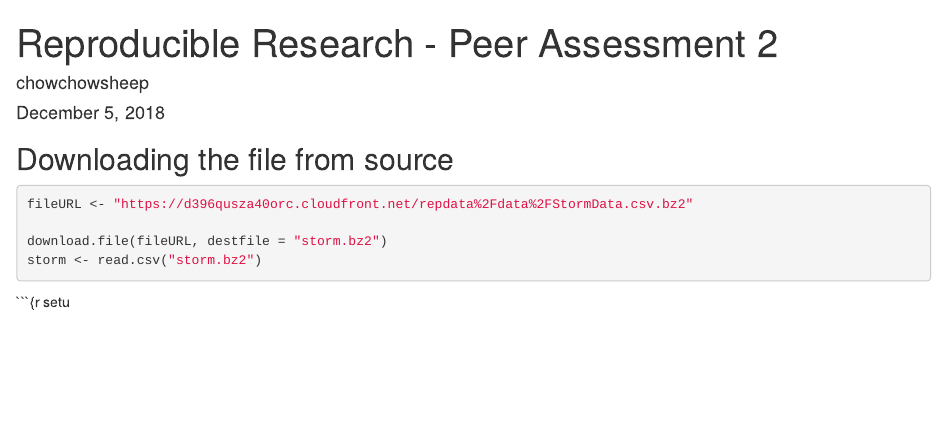
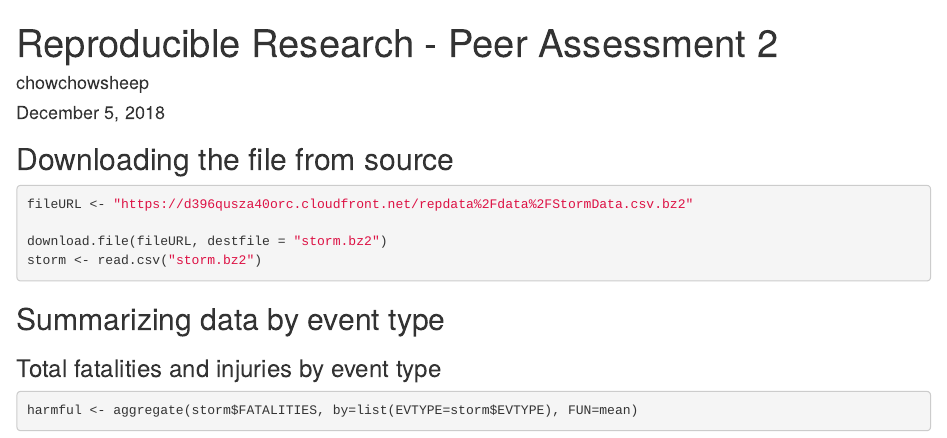
Before and after one commit to chowchowsheep/JKL, an R Markdown document (RepRe - PA2.Rmd): the page in a window 1100 px wide, from its top. Rendered offline with R 4.5, knitr and Pandoc, with nearby package versions; the code chunks are not run, so their results and figures are left out.

Commit message:
201812051749

````diff
--- a/RepRe - PA2.Rmd
+++ b/RepRe - PA2.Rmd
@@ -14,4 +14,9 @@ fileURL <- "https://d396qusza40orc.cloudfront.net/repdata%2Fdata%2FStormData.csv
 download.file(fileURL, destfile = "storm.bz2")
 storm <- read.csv("storm.bz2")
 ```
-```{r setu
+
+## Summarizing data by event type
+
+### Total fatalities and injuries by event type
+```{r}
+harmful <- aggregate(storm$FATALITIES, by=list(EVTYPE=storm$EVTYPE), FUN=mean)
````
